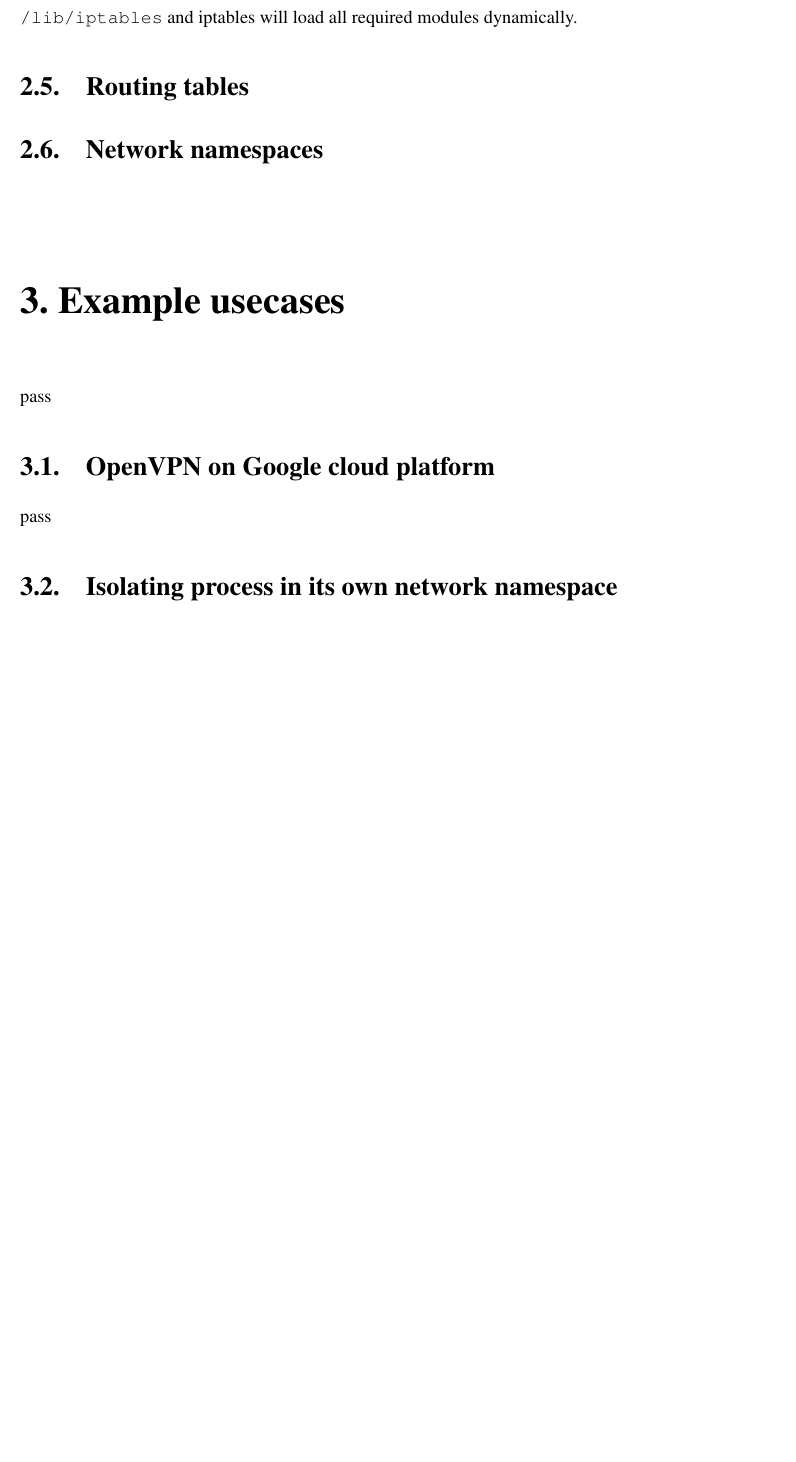
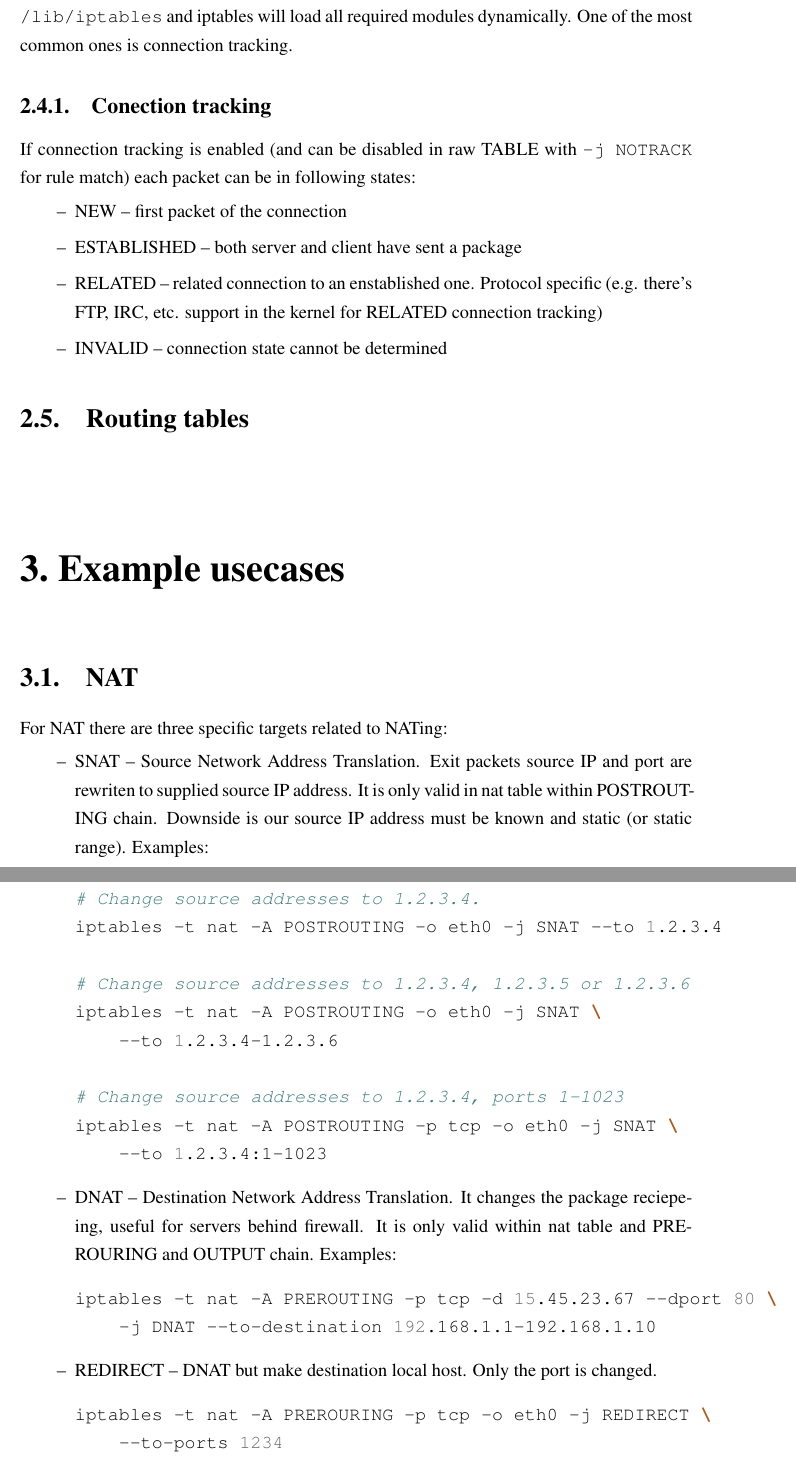
Before and after one commit to nmiculinic/racfor-seminar, a LaTeX thesis (main.tex): part of page 6 of 7 before the commit and two parts of pages 6 and 7 of 8 after it, the two joined at a grey line, cut so that both start at the same text, the shorter picture padded with empty space. Compiled offline with pdfLaTeX.

Commit message:
Added stuff

```diff
--- a/main.tex
+++ b/main.tex
@@ -84,16 +84,53 @@ Visual overview can be seen in figure~\ref{fig:iptables_traverse}.
     Iptables offers multiple modules you can use.
-    You can view all installed modules by \texttt{ls -l /lib/iptables} and iptables will load all required modules dynamically.
+    You can view all installed modules by \texttt{ls -l /lib/iptables} and iptables will load all required modules dynamically. One of the most common ones is connection tracking.
+
+    \subsection{Conection tracking}
+    If connection tracking is enabled (and can be disabled in raw TABLE with \texttt{-j NOTRACK} for rule match) each packet can be in following states:
+    \begin{itemize}
+        \item NEW -- first packet of the connection
+        \item ESTABLISHED -- both server and client have sent a package
+        \item RELATED -- related connection to an enstablished one. Protocol specific (e.g. there's FTP, IRC, etc. support in the kernel for RELATED connection tracking)
+        \item INVALID -- connection state cannot be determined
+    \end{itemize}
 
 
 \section{Routing tables}
-\section{Network namespaces}
-
 
 \chapter{Example usecases}
-pass
-\section{OpenVPN on Google cloud platform}
-pass
-\section{Isolating process in its own network namespace}
+
+\section{NAT}
+\label{sec:NAT}
+
+For NAT there are three specific targets related to NATing:
+\begin{itemize}
+    \item SNAT -- Source Network Address Translation. Exit packets source IP and port are rewriten to supplied source IP address. It is only valid in nat table within POSTROUTING chain. Downside is our source IP address must be known and static (or static range). Examples:
+    \begin{minted}{bash}
+# Change source addresses to 1.2.3.4.
+iptables -t nat -A POSTROUTING -o eth0 -j SNAT --to 1.2.3.4
+
+# Change source addresses to 1.2.3.4, 1.2.3.5 or 1.2.3.6
+iptables -t nat -A POSTROUTING -o eth0 -j SNAT \
+    --to 1.2.3.4-1.2.3.6
+
+# Change source addresses to 1.2.3.4, ports 1-1023
+iptables -t nat -A POSTROUTING -p tcp -o eth0 -j SNAT \
+    --to 1.2.3.4:1-1023
+    \end{minted}
+    \item DNAT -- Destination Network Address Translation. It changes the package reciepeing, useful for servers behind firewall. It is only valid within nat table and PREROURING and OUTPUT chain. Examples:
+    \begin{minted}{bash}
+iptables -t nat -A PREROUTING -p tcp -d 15.45.23.67 --dport 80 \
+    -j DNAT --to-destination 192.168.1.1-192.168.1.10
+    \end{minted}
+    \item REDIRECT -- DNAT but make destination local host. Only the port is changed.
+    \begin{minted}{bash}
+iptables -t nat -A PREROURING -p tcp -o eth0 -j REDIRECT \
+    --to-ports 1234
+    \end{minted}
+    \item MASQUERADE -- it's similar to SNAT, but it doesn't require source IP address. It automatically grabs IP address information from sending interface. This is used in dymanically assigned IP connections. Example:
+    \begin{minted}{bash}
+iptables -t nat -A POSTROUTING -p TCP -j MASQUERADE
+    \end{minted}
+\end{itemize}
 
 \section{Disabling internet access for specific device at specific time}
 
```
Also changed, not shown: main.pdf, main.tex (8 more changed lines).
